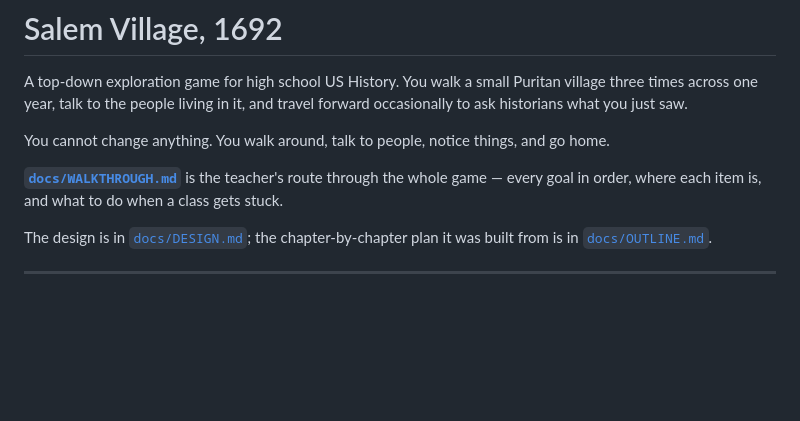
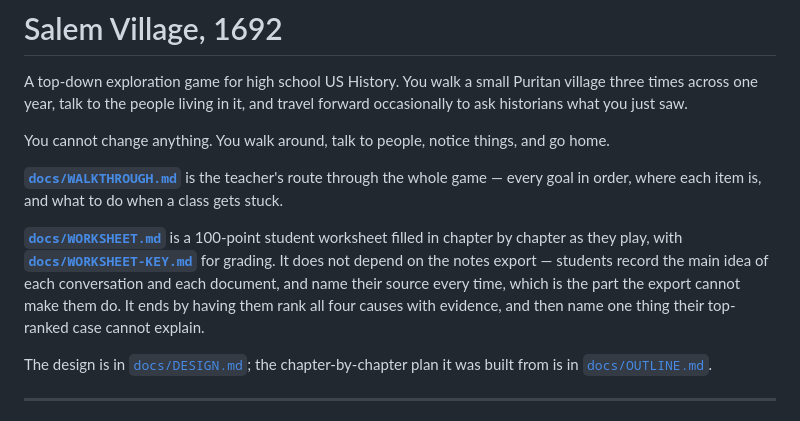
Before and after one commit to ethomasclass/Salem-Witch-Experience-, a Markdown page: README.md, the part around the change. GitHub-like rendering; blank space fills up the shorter version.

```diff
--- a/README.md
+++ b/README.md
@@ -10,6 +10,15 @@ and go home.
 **[`docs/WALKTHROUGH.md`](docs/WALKTHROUGH.md)** is the teacher's route through
 the whole game — every goal in order, where each item is, and what to do when
 a class gets stuck.
+
+**[`docs/WORKSHEET.md`](docs/WORKSHEET.md)** is a 100-point student worksheet
+filled in chapter by chapter as they play, with
+**[`docs/WORKSHEET-KEY.md`](docs/WORKSHEET-KEY.md)** for grading. It does not
+depend on the notes export — students record the main idea of each
+conversation and each document, and name their source every time, which is the
+part the export cannot make them do. It ends by having them rank all four
+causes with evidence, and then name one thing their top-ranked case cannot
+explain.
 
 The design is in [`docs/DESIGN.md`](docs/DESIGN.md); the chapter-by-chapter
 plan it was built from is in [`docs/OUTLINE.md`](docs/OUTLINE.md).
```
Also changed, not shown: docs/WORKSHEET-KEY.md (added, +189 -0 lines), docs/WORKSHEET.md (added, +259 -0 lines).
